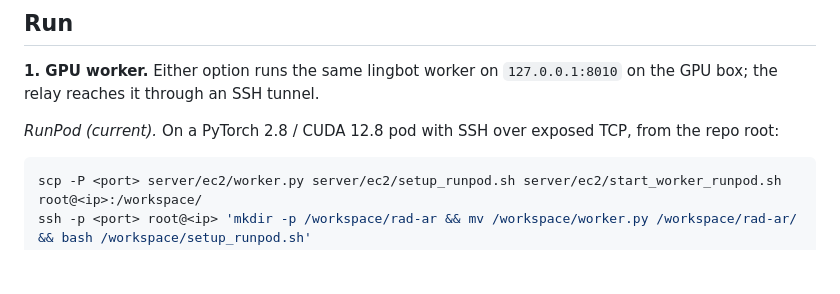
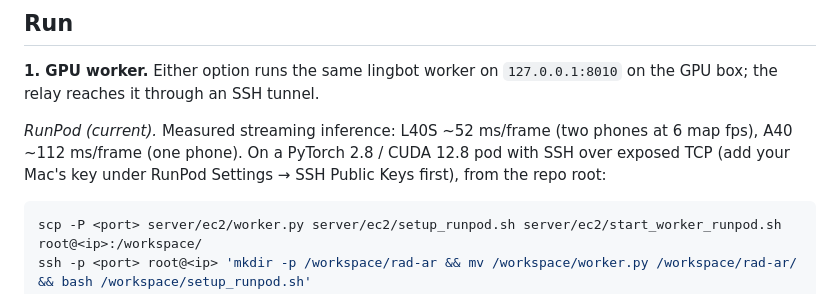
Before and after one commit to camelCasedAditya/RadAR, a Markdown page: README.md, the part around the change. Rendered like a GitHub page; blank space fills up the shorter version.

Commit message:
README: GPU sizing from measured L40S and A40 inference times
Co-Authored-By: Claude Fable 5.1 <noreply@anthropic.com>

````diff
--- a/README.md
+++ b/README.md
@@ -8,7 +8,7 @@ Design: `docs/superpowers/specs/2026-10-17-radar-design.md`. Wire format: `serve
 
 **1. GPU worker.** Either option runs the same lingbot worker on `127.0.0.1:8010` on the GPU box; the relay reaches it through an SSH tunnel.
 
-*RunPod (current).* On a PyTorch 2.8 / CUDA 12.8 pod with SSH over exposed TCP, from the repo root:
+*RunPod (current).* Measured streaming inference: L40S ~52 ms/frame (two phones at 6 map fps), A40 ~112 ms/frame (one phone). On a PyTorch 2.8 / CUDA 12.8 pod with SSH over exposed TCP (add your Mac's key under RunPod Settings → SSH Public Keys first), from the repo root:
 ```bash
 scp -P <port> server/ec2/worker.py server/ec2/setup_runpod.sh server/ec2/start_worker_runpod.sh root@<ip>:/workspace/
 ssh -p <port> root@<ip> 'mkdir -p /workspace/rad-ar && mv /workspace/worker.py /workspace/rad-ar/ && bash /workspace/setup_runpod.sh'
````
